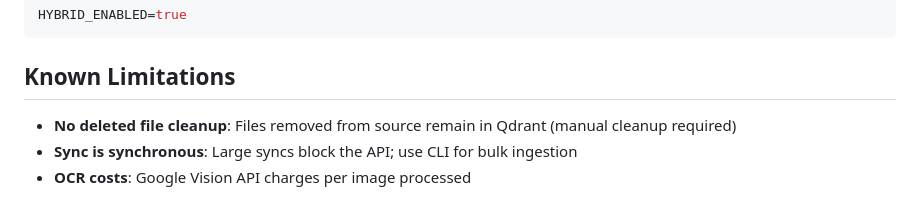
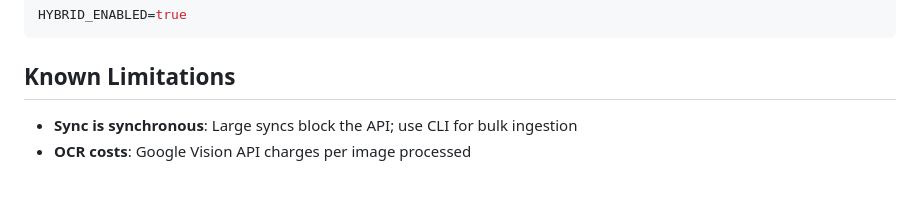
Before and after one commit to Naga-Pixel/RAG-MVP, a Markdown page: README.md, the part around the change. Drawn GitHub-style.

```diff
--- a/README.md
+++ b/README.md
@@ -457,7 +457,6 @@ HYBRID_ENABLED=true
 
 ## Known Limitations
 
-- **No deleted file cleanup**: Files removed from source remain in Qdrant (manual cleanup required)
 - **Sync is synchronous**: Large syncs block the API; use CLI for bulk ingestion
 - **OCR costs**: Google Vision API charges per image processed
 
```
